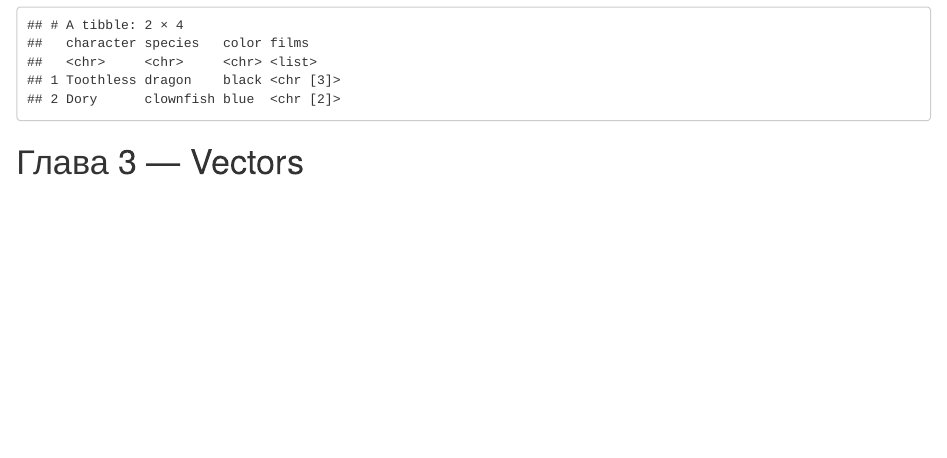
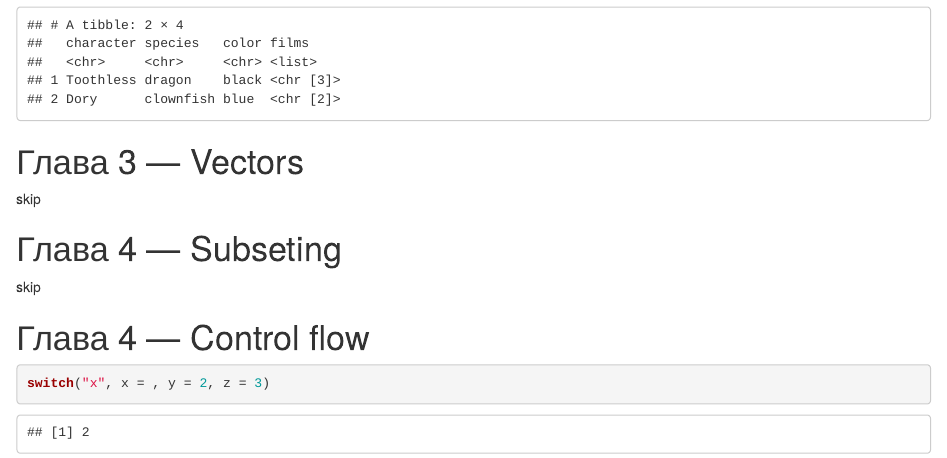
Before and after one commit to driapitek/advancedR, an R Markdown document (AdvancedR.Rmd): the page in a window 1100 px wide, from 4890 px down. Rendered offline with R 4.5, knitr and Pandoc, with nearby package versions; code that draws random numbers runs with fixed seeds of ours; some code elsewhere in the file could not run offline.

Commit message:
minor update

````diff
--- a/AdvancedR.Rmd
+++ b/AdvancedR.Rmd
@@ -204,3 +204,15 @@ df %>% unnest_wider(metadata)
 
 
 # Глава 3 --- Vectors
+
+skip
+
+# Глава 4 --- Subseting
+
+skip
+
+# Глава 4 --- Control flow
+
+```{r}
+switch("x", x = , y = 2, z = 3)
+```
````
